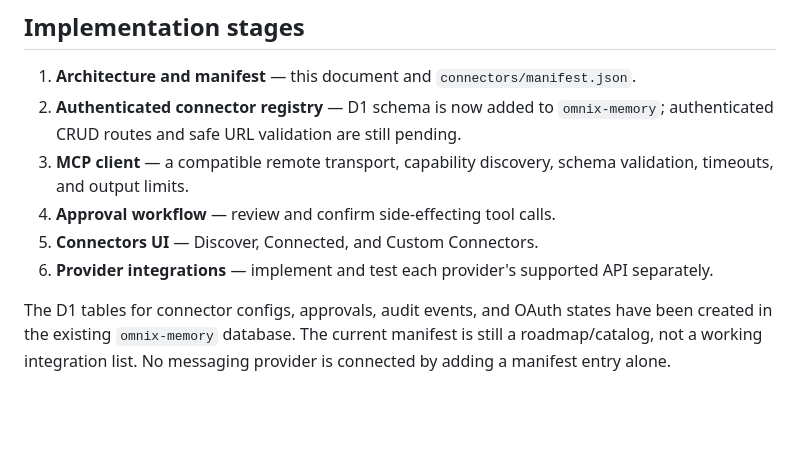
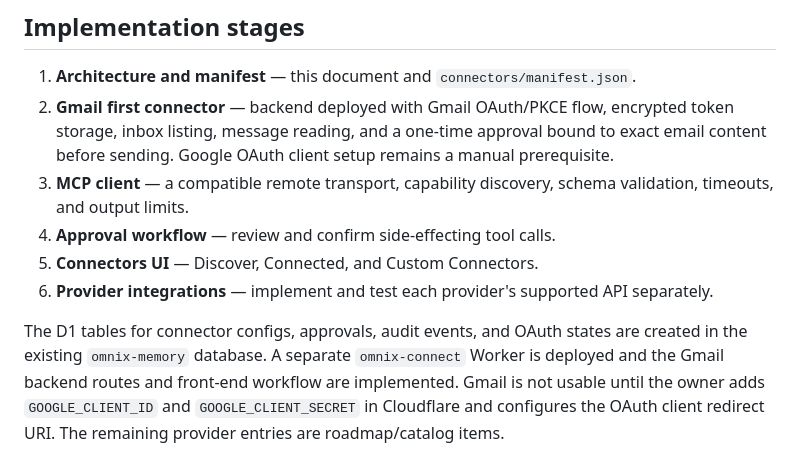
Before and after one commit to Aryaone4565/omnix-ai, a Markdown page: CONNECTORS.md, the part around the change. Drawn GitHub-style; blank space fills up the shorter version.

Commit message:
Update connector status for deployed Gmail backend

```diff
--- a/CONNECTORS.md
+++ b/CONNECTORS.md
@@ -37,10 +37,10 @@ A manifest entry is discovery metadata only. It does not mean a connector is imp
 ## Implementation stages
 
 1. **Architecture and manifest** — this document and `connectors/manifest.json`.
-2. **Authenticated connector registry** — D1 schema is now added to `omnix-memory`; authenticated CRUD routes and safe URL validation are still pending.
+2. **Gmail first connector** — backend deployed with Gmail OAuth/PKCE flow, encrypted token storage, inbox listing, message reading, and a one-time approval bound to exact email content before sending. Google OAuth client setup remains a manual prerequisite.
 3. **MCP client** — a compatible remote transport, capability discovery, schema validation, timeouts, and output limits.
 4. **Approval workflow** — review and confirm side-effecting tool calls.
 5. **Connectors UI** — Discover, Connected, and Custom Connectors.
 6. **Provider integrations** — implement and test each provider's supported API separately.
 
-The D1 tables for connector configs, approvals, audit events, and OAuth states have been created in the existing `omnix-memory` database. The current manifest is still a roadmap/catalog, not a working integration list. No messaging provider is connected by adding a manifest entry alone.
+The D1 tables for connector configs, approvals, audit events, and OAuth states are created in the existing `omnix-memory` database. A separate `omnix-connect` Worker is deployed and the Gmail backend routes and front-end workflow are implemented. Gmail is not usable until the owner adds `GOOGLE_CLIENT_ID` and `GOOGLE_CLIENT_SECRET` in Cloudflare and configures the OAuth client redirect URI. The remaining provider entries are roadmap/catalog items.
```
